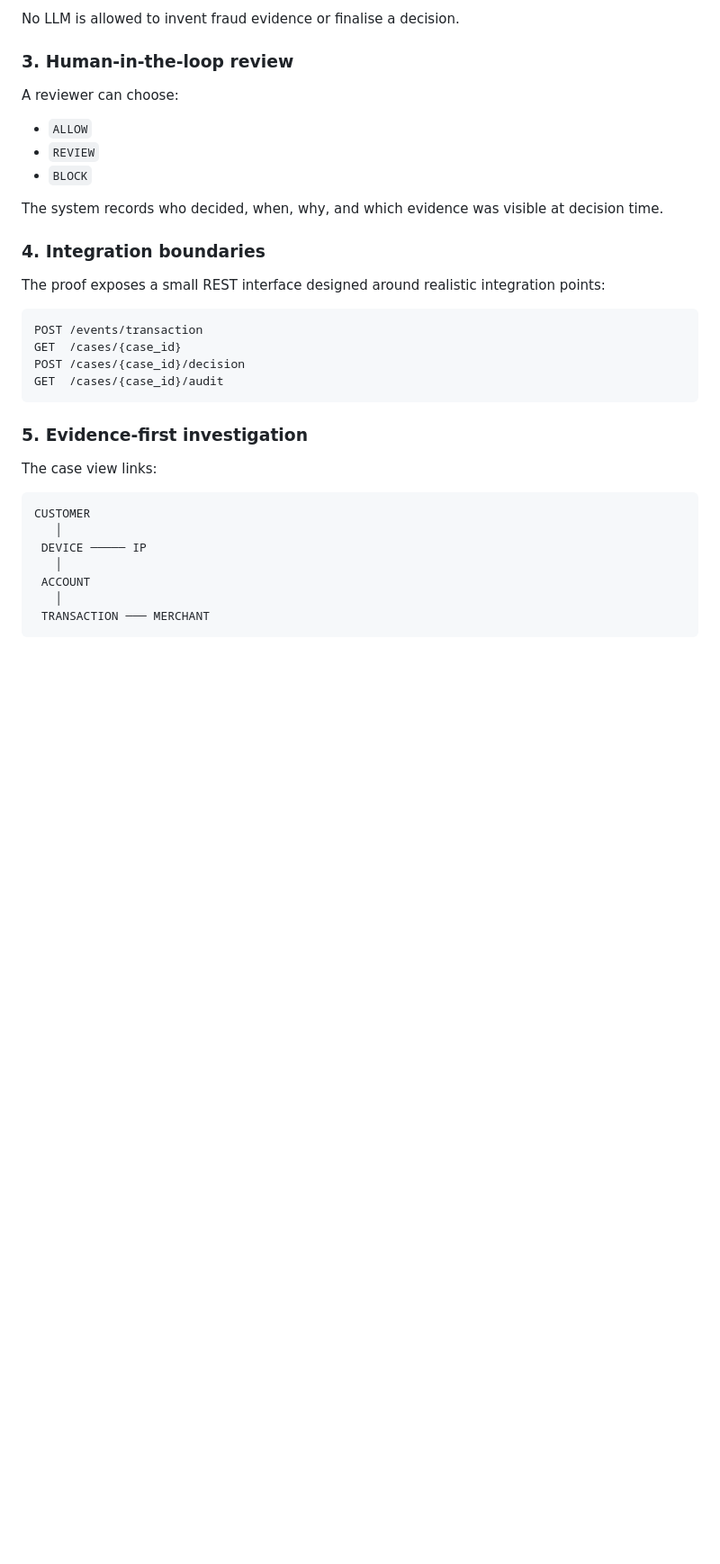
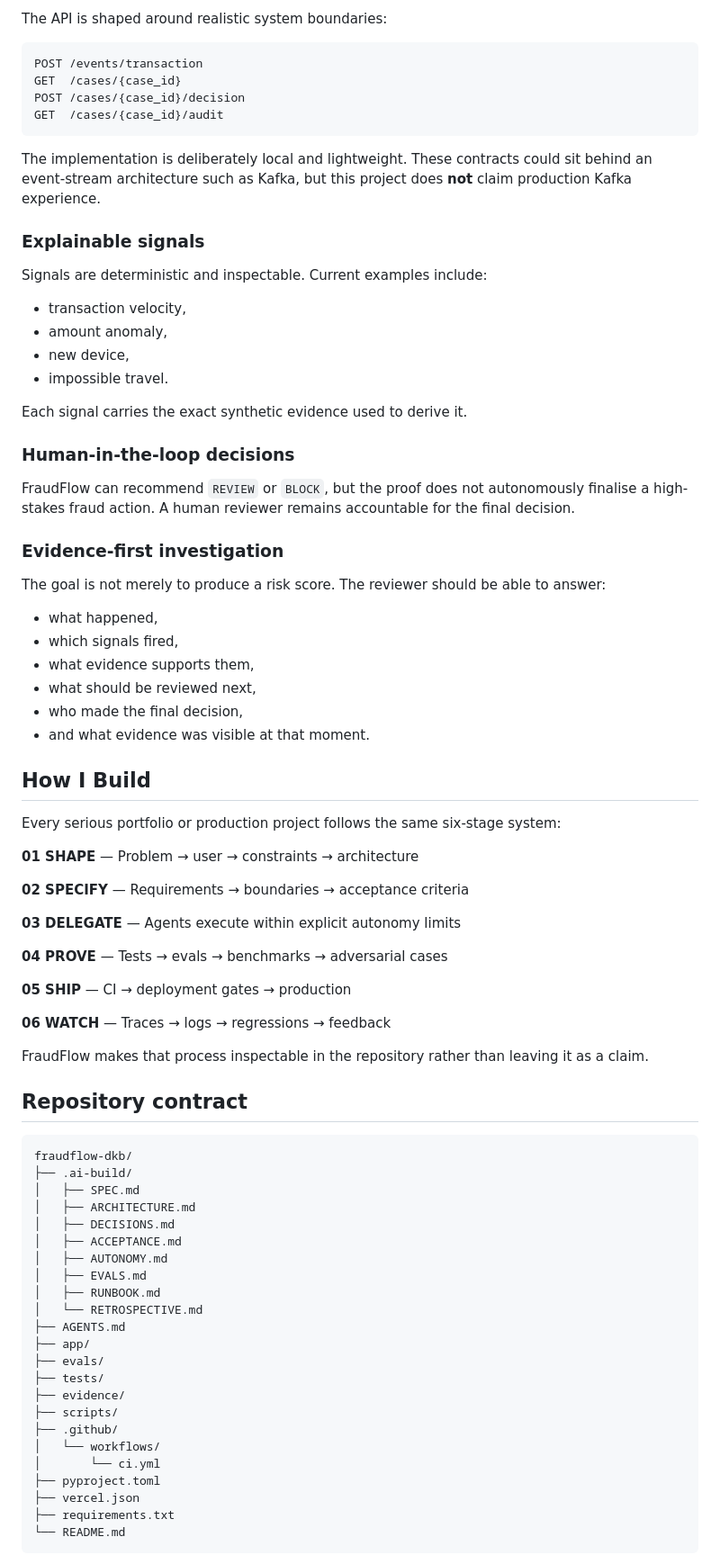
Before and after one commit to mikelninh/fraudflow-dkb, a Markdown page: README.md, the part around one of its changes. Shown at 90% size. GitHub-like rendering; blank space fills up the shorter version.

Commit message:
docs: make six-stage Build OS explicit

````diff
--- a/README.md
+++ b/README.md
@@ -74,18 +38,4 @@ Each signal includes the exact evidence used to derive it.
-No LLM is allowed to invent fraud evidence or finalise a decision.
-
-### 3. Human-in-the-loop review
-
-A reviewer can choose:
-
-- `ALLOW`
-- `REVIEW`
-- `BLOCK`
-
-The system records who decided, when, why, and which evidence was visible at decision time.
-
-### 4. Integration boundaries
-
-The proof exposes a small REST interface designed around realistic integration points:
+The API is shaped around realistic system boundaries:
 
 ```text
 POST /events/transaction
@@ -94,17 +44,77 @@ POST /cases/{case_id}/decision
 GET  /cases/{case_id}/audit
 ```
 
-### 5. Evidence-first investigation
+The implementation is deliberately local and lightweight. These contracts could sit behind an event-stream architecture such as Kafka, but this project does **not** claim production Kafka experience.
 
-The case view links:
+### Explainable signals
+
+Signals are deterministic and inspectable. Current examples include:
+
+- transaction velocity,
+- amount anomaly,
+- new device,
+- impossible travel.
+
+Each signal carries the exact synthetic evidence used to derive it.
+
+### Human-in-the-loop decisions
+
+FraudFlow can recommend `REVIEW` or `BLOCK`, but the proof does not autonomously finalise a high-stakes fraud action. A human reviewer remains accountable for the final decision.
+
+### Evidence-first investigation
+
+The goal is not merely to produce a risk score. The reviewer should be able to answer:
+
+- what happened,
+- which signals fired,
+- what evidence supports them,
+- what should be reviewed next,
+- who made the final decision,
+- and what evidence was visible at that moment.
+
+## How I Build
+
+Every serious portfolio or production project follows the same six-stage system:
+
+**01 SHAPE** — Problem → user → constraints → architecture
+
+**02 SPECIFY** — Requirements → boundaries → acceptance criteria
+
+**03 DELEGATE** — Agents execute within explicit autonomy limits
+
+**04 PROVE** — Tests → evals → benchmarks → adversarial cases
+
+**05 SHIP** — CI → deployment gates → production
+
+**06 WATCH** — Traces → logs → regressions → feedback
+
+FraudFlow makes that process inspectable in the repository rather than leaving it as a claim.
+
+## Repository contract
 
 ```text
-CUSTOMER
-   │
- DEVICE ───── IP
-   │
- ACCOUNT
-   │
- TRANSACTION ─── MERCHANT
+fraudflow-dkb/
+├── .ai-build/
+│   ├── SPEC.md
+│   ├── ARCHITECTURE.md
+│   ├── DECISIONS.md
+│   ├── ACCEPTANCE.md
+│   ├── AUTONOMY.md
+│   ├── EVALS.md
+│   ├── RUNBOOK.md
+│   └── RETROSPECTIVE.md
+├── AGENTS.md
+├── app/
+├── evals/
+├── tests/
+├── evidence/
+├── scripts/
+├── .github/
+│   └── workflows/
+│       └── ci.yml
+├── pyproject.toml
+├── vercel.json
+├── requirements.txt
+└── README.md
 ```
 
````
Also changed, not shown: other parts of README.md (+71 -154 lines).
